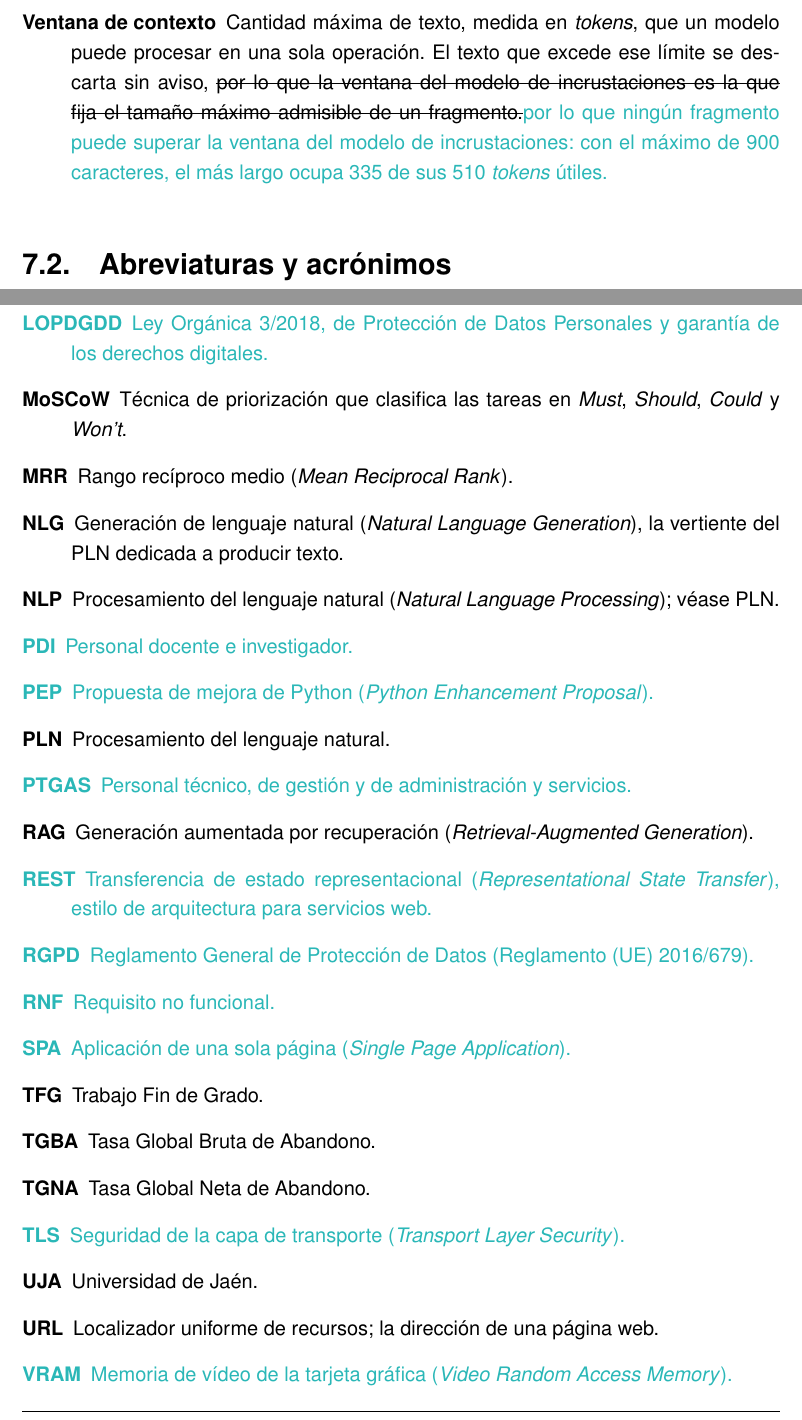
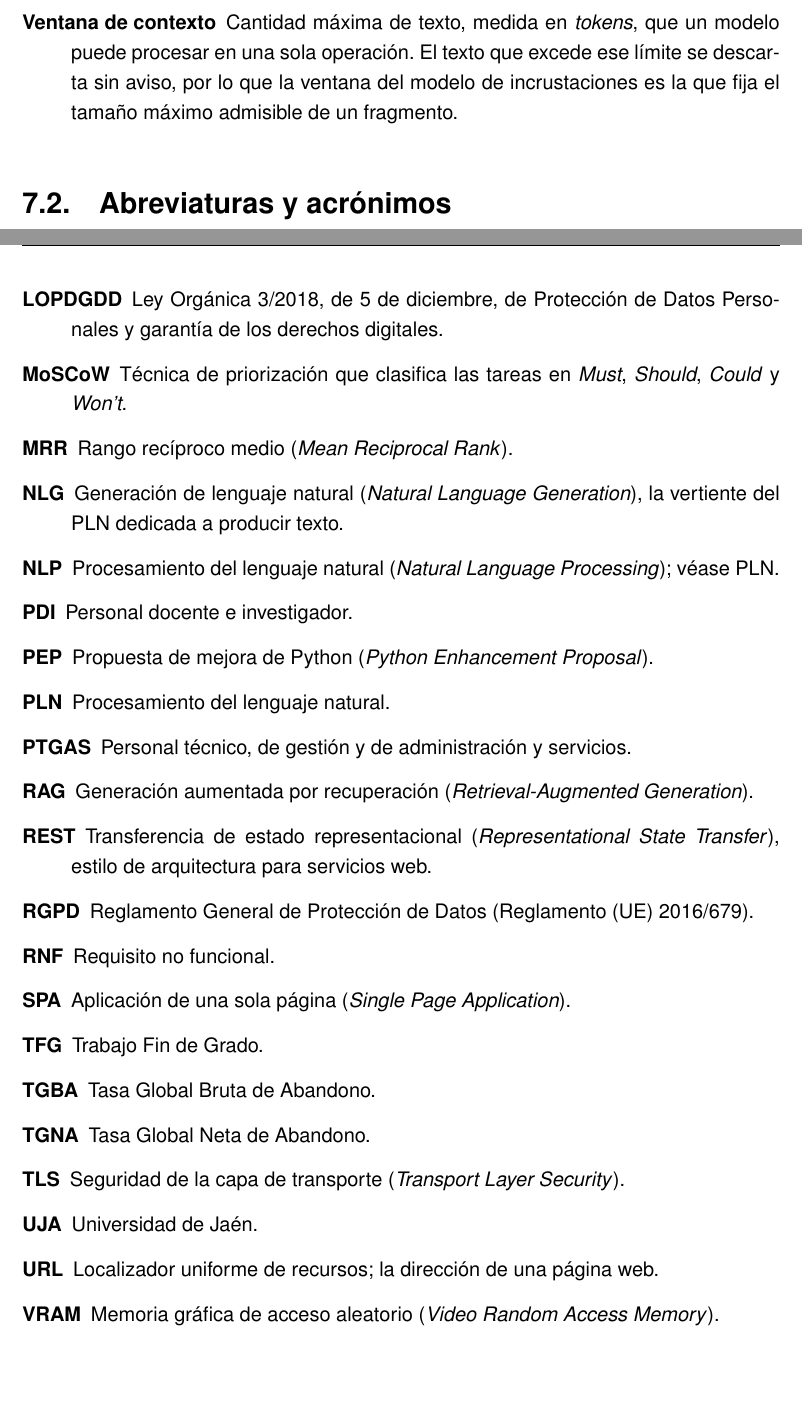
Before and after one commit to samubp10/tfg-recomendador-uja, a LaTeX document (memoria/main.tex, which reads memoria/capitulos/DefinicionesAbreviaturas.tex): two parts of pages 134 and 135 of 143, joined at a grey line, cut so that both start at the same text, the shorter picture padded with empty space. Compiled offline with pdfLaTeX.

Commit message:
docs(IT-52): resolver las propuestas revisadas de DefinicionesAbreviaturas
Las propuestas aceptadas pasan al texto y las descartadas vuelven a la redacción original. Se commitea aparte de la tanda siguiente para que cada cambio quede atribuido a su revisión.

```diff
--- a/memoria/capitulos/DefinicionesAbreviaturas.tex
+++ b/memoria/capitulos/DefinicionesAbreviaturas.tex
@@ -135,9 +135,9 @@ a lo largo de la memoria, ordenados alfabéticamente.
 
   \item[\gldestino{ventana de contexto}Ventana de contexto] Cantidad máxima de texto,
         medida en \textit{tokens}, que un modelo puede procesar en una sola
-        operación. El texto que excede ese límite se descarta sin aviso, \sout{por lo que
+        operación. El texto que excede ese límite se descarta sin aviso, por lo que
         la ventana del modelo de incrustaciones es la que fija el tamaño máximo
-        admisible de un fragmento.}\textcolor{borrador2}{por lo que ningún fragmento puede superar la ventana del modelo de incrustaciones: con el máximo de 900 caracteres, el más largo ocupa 335 de sus 510 \textit{tokens} útiles.}
+        admisible de un fragmento.
 
 \end{description}
 
@@ -171,7 +171,7 @@ a lo largo de la memoria, ordenados alfabéticamente.
 
   \item[\gldestino{IA}IA] Inteligencia Artificial.
   \item[\gldestino{LLM}LLM] Modelo de lenguaje grande (\textit{Large Language Model}).
-  \item[\gldestino{LOPDGDD}\textcolor{borrador2}{LOPDGDD}] \textcolor{borrador2}{Ley Orgánica 3/2018, de Protección de Datos Personales y garantía de los derechos digitales.}
+  \item[\gldestino{LOPDGDD}LOPDGDD] Ley Orgánica 3/2018, de 5 de diciembre, de Protección de Datos Personales y garantía de los derechos digitales.
   \item[\gldestino{MoSCoW}MoSCoW] Técnica de priorización que clasifica las tareas en
         \textit{Must}, \textit{Should}, \textit{Could} y \textit{Won't}.
   \item[\gldestino{MRR}MRR] Rango recíproco medio (\textit{Mean
@@ -180,22 +180,22 @@ a lo largo de la memoria, ordenados alfabéticamente.
           Generation}), la vertiente del PLN dedicada a producir texto.
   \item[\gldestino{NLP}NLP] Procesamiento del lenguaje natural (\textit{Natural Language
           Processing}); véase PLN.
-  \item[\gldestino{PDI}\textcolor{borrador2}{PDI}] \textcolor{borrador2}{Personal docente e investigador.}
-  \item[\gldestino{PEP}\textcolor{borrador2}{PEP}] \textcolor{borrador2}{Propuesta de mejora de Python (\textit{Python Enhancement Proposal}).}
+  \item[\gldestino{PDI}PDI] Personal docente e investigador.
+  \item[\gldestino{PEP}PEP] Propuesta de mejora de Python (\textit{Python Enhancement Proposal}).
   \item[\gldestino{PLN}PLN] Procesamiento del lenguaje natural.
-  \item[\gldestino{PTGAS}\textcolor{borrador2}{PTGAS}] \textcolor{borrador2}{Personal técnico, de gestión y de administración y servicios.}
+  \item[\gldestino{PTGAS}PTGAS] Personal técnico, de gestión y de administración y servicios.
   \item[\gldestino{RAG}RAG] Generación aumentada por recuperación (\textit{Retrieval-Augmented Generation}).
-  \item[\gldestino{REST}\textcolor{borrador2}{REST}] \textcolor{borrador2}{Transferencia de estado representacional (\textit{Representational State Transfer}), estilo de arquitectura para servicios web.}
-  \item[\gldestino{RGPD}\textcolor{borrador2}{RGPD}] \textcolor{borrador2}{Reglamento General de Protección de Datos (Reglamento (UE) 2016/679).}
-  \item[\gldestino{RNF}\textcolor{borrador2}{RNF}] \textcolor{borrador2}{Requisito no funcional.}
-  \item[\gldestino{SPA}\textcolor{borrador2}{SPA}] \textcolor{borrador2}{Aplicación de una sola página (\textit{Single Page Application}).}
+  \item[\gldestino{REST}REST] Transferencia de estado representacional (\textit{Representational State Transfer}), estilo de arquitectura para servicios web.
+  \item[\gldestino{RGPD}RGPD] Reglamento General de Protección de Datos (Reglamento (UE) 2016/679).
+  \item[\gldestino{RNF}RNF] Requisito no funcional.
+  \item[\gldestino{SPA}SPA] Aplicación de una sola página (\textit{Single Page Application}).
   \item[\gldestino{TFG}TFG] Trabajo Fin de Grado.
   \item[\gldestino{TGBA}TGBA] Tasa Global Bruta de Abandono.
   \item[\gldestino{TGNA}TGNA] Tasa Global Neta de Abandono.
-  \item[\gldestino{TLS}\textcolor{borrador2}{TLS}] \textcolor{borrador2}{Seguridad de la capa de transporte (\textit{Transport Layer Security}).}
+  \item[\gldestino{TLS}TLS] Seguridad de la capa de transporte (\textit{Transport Layer Security}).
   \item[\gldestino{UJA}UJA] Universidad de Jaén.
   \item[\gldestino{URL}URL] Localizador uniforme de recursos; la dirección de una página web.
-  \item[\gldestino{VRAM}\textcolor{borrador2}{VRAM}] \textcolor{borrador2}{Memoria de vídeo de la tarjeta gráfica (\textit{Video Random Access Memory}).}
+  \item[\gldestino{VRAM}VRAM] Memoria gráfica de acceso aleatorio (\textit{Video Random Access Memory}).
     \item[\gldestino{WCAG}WCAG] Pautas de accesibilidad para el contenido web (\textit{Web Content
         Accessibility Guidelines}), estándar técnico internacional que establece los criterios
         para garantizar que una aplicación web sea accesible a personas con diversidad funcional
```
Also changed, not shown: memoria/capitulos/DefinicionesAbreviaturas.tex (6 more changed lines).
